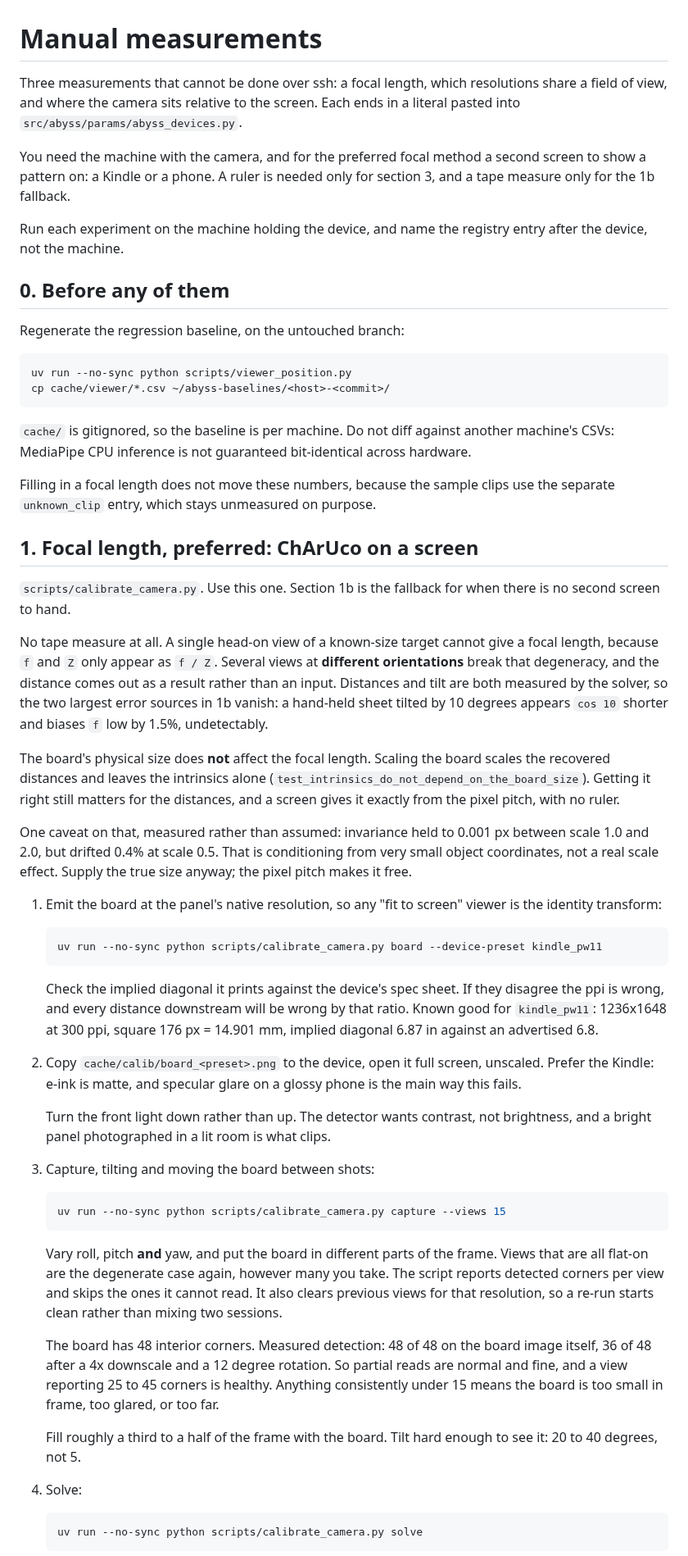
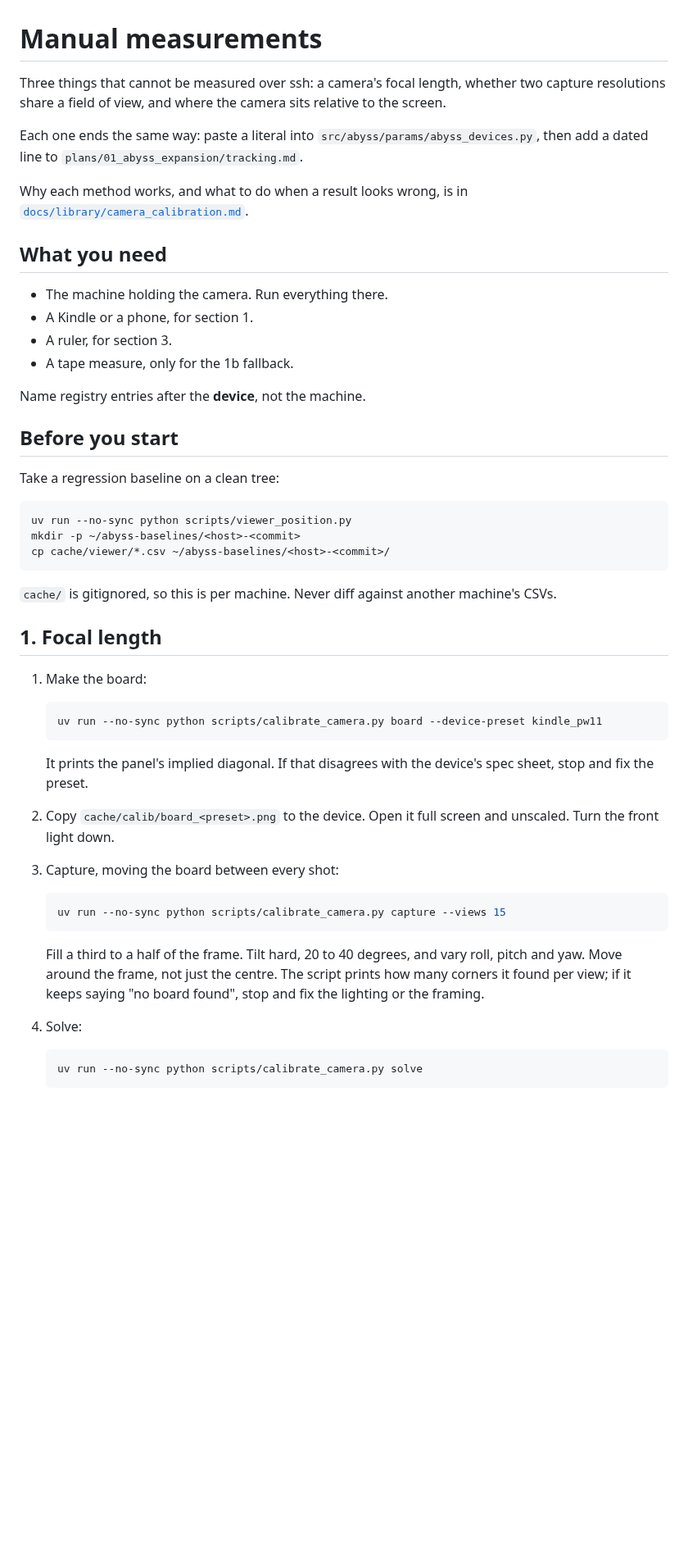
Before and after one commit to Pitrified/abyss, a Markdown page: docs/guides/manual_measurements.md, the part around one of its changes. Shown at 82% size. Rendered like a GitHub page; blank space fills up the shorter version.

````diff
--- a/docs/guides/manual_measurements.md
+++ b/docs/guides/manual_measurements.md
@@ -1,87 +1,58 @@
 # Manual measurements
 
-Three measurements that cannot be done over ssh: a focal length, which resolutions share a field
-of view, and where the camera sits relative to the screen. Each ends in a literal pasted into
-`src/abyss/params/abyss_devices.py`.
+Three things that cannot be measured over ssh: a camera's focal length, whether two capture
+resolutions share a field of view, and where the camera sits relative to the screen.
 
-You need the machine with the camera, and for the preferred focal method a second screen to show
-a pattern on: a Kindle or a phone. A ruler is needed only for section 3, and a tape measure only
-for the 1b fallback.
+Each one ends the same way: paste a literal into `src/abyss/params/abyss_devices.py`, then add a
+dated line to `plans/01_abyss_expansion/tracking.md`.
 
-Run each experiment on the machine holding the device, and name the registry entry after the
-device, not the machine.
+Why each method works, and what to do when a result looks wrong, is in
+[`docs/library/camera_calibration.md`](../library/camera_calibration.md).
 
-## 0. Before any of them
+## What you need
 
-Regenerate the regression baseline, on the untouched branch:
+- The machine holding the camera. Run everything there.
+- A Kindle or a phone, for section 1.
+- A ruler, for section 3.
+- A tape measure, only for the 1b fallback.
+
+Name registry entries after the **device**, not the machine.
+
+## Before you start
+
+Take a regression baseline on a clean tree:
 
 ```bash
 uv run --no-sync python scripts/viewer_position.py
+mkdir -p ~/abyss-baselines/<host>-<commit>
 cp cache/viewer/*.csv ~/abyss-baselines/<host>-<commit>/
 ```
 
-`cache/` is gitignored, so the baseline is per machine. Do not diff against another machine's
-CSVs: MediaPipe CPU inference is not guaranteed bit-identical across hardware.
+`cache/` is gitignored, so this is per machine. Never diff against another machine's CSVs.
 
-Filling in a focal length does not move these numbers, because the sample clips use the separate
-`unknown_clip` entry, which stays unmeasured on purpose.
+## 1. Focal length
 
-## 1. Focal length, preferred: ChArUco on a screen
-
-`scripts/calibrate_camera.py`. Use this one. Section 1b is the fallback for when there is no
-second screen to hand.
-
-No tape measure at all. A single head-on view of a known-size target cannot give a focal length,
-because `f` and `Z` only appear as `f / Z`. Several views at **different orientations** break that
-degeneracy, and the distance comes out as a result rather than an input. Distances and tilt are
-both measured by the solver, so the two largest error sources in 1b vanish: a hand-held sheet
-tilted by 10 degrees appears `cos 10` shorter and biases `f` low by 1.5%, undetectably.
-
-The board's physical size does **not** affect the focal length. Scaling the board scales the
-recovered distances and leaves the intrinsics alone
-(`test_intrinsics_do_not_depend_on_the_board_size`). Getting it right still matters for the
-distances, and a screen gives it exactly from the pixel pitch, with no ruler.
-
-One caveat on that, measured rather than assumed: invariance held to 0.001 px between scale 1.0
-and 2.0, but drifted 0.4% at scale 0.5. That is conditioning from very small object coordinates,
-not a real scale effect. Supply the true size anyway; the pixel pitch makes it free.
-
-1. Emit the board at the panel's native resolution, so any "fit to screen" viewer is the identity
-   transform:
+1. Make the board:
 
    ```bash
    uv run --no-sync python scripts/calibrate_camera.py board --device-preset kindle_pw11
    ```
 
-   Check the implied diagonal it prints against the device's spec sheet. If they disagree the ppi
-   is wrong, and every distance downstream will be wrong by that ratio. Known good for
-   `kindle_pw11`: 1236x1648 at 300 ppi, square 176 px = 14.901 mm, implied diagonal 6.87 in
-   against an advertised 6.8.
+   It prints the panel's implied diagonal. If that disagrees with the device's spec sheet, stop
+   and fix the preset.
 
-2. Copy `cache/calib/board_<preset>.png` to the device, open it full screen, unscaled. Prefer the
-   Kindle: e-ink is matte, and specular glare on a glossy phone is the main way this fails.
+2. Copy `cache/calib/board_<preset>.png` to the device. Open it full screen and unscaled. Turn the
+   front light down.
 
-   Turn the front light down rather than up. The detector wants contrast, not brightness, and a
-   bright panel photographed in a lit room is what clips.
-
-3. Capture, tilting and moving the board between shots:
+3. Capture, moving the board between every shot:
 
    ```bash
    uv run --no-sync python scripts/calibrate_camera.py capture --views 15
    ```
 
-   Vary roll, pitch **and** yaw, and put the board in different parts of the frame. Views that are
-   all flat-on are the degenerate case again, however many you take. The script reports detected
-   corners per view and skips the ones it cannot read. It also clears previous views for that
-   resolution, so a re-run starts clean rather than mixing two sessions.
-
-   The board has 48 interior corners. Measured detection: 48 of 48 on the board image itself, 36
-   of 48 after a 4x downscale and a 12 degree rotation. So partial reads are normal and fine, and
-   a view reporting 25 to 45 corners is healthy. Anything consistently under 15 means the board is
-   too small in frame, too glared, or too far.
-
-   Fill roughly a third to a half of the frame with the board. Tilt hard enough to see it: 20 to
-   40 degrees, not 5.
+   Fill a third to a half of the frame. Tilt hard, 20 to 40 degrees, and vary roll, pitch and yaw.
+   Move around the frame, not just the centre. The script prints how many corners it found per
+   view; if it keeps saying "no board found", stop and fix the lighting or the framing.
 
 4. Solve:
 
````
Also changed, not shown: other parts of docs/guides/manual_measurements.md (+36 -80 lines), docs/library/camera_calibration.md (added, +92 -0 lines).
